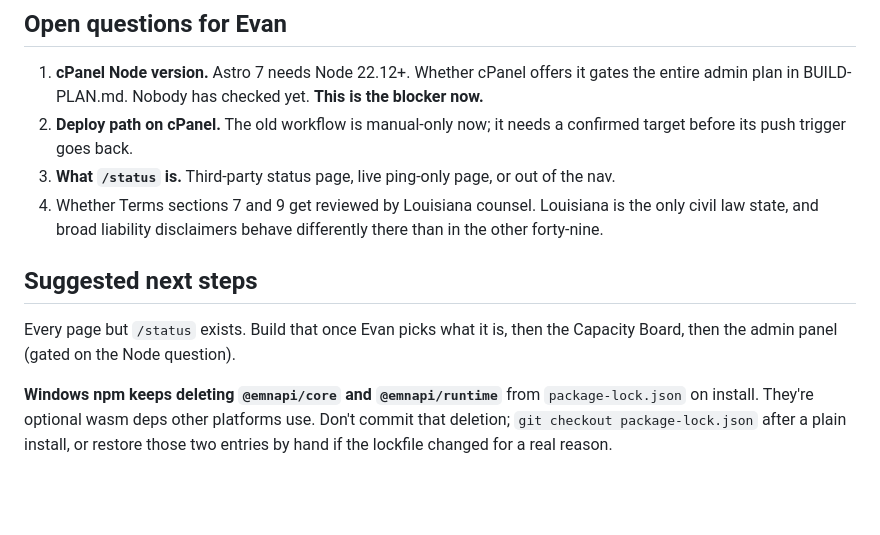
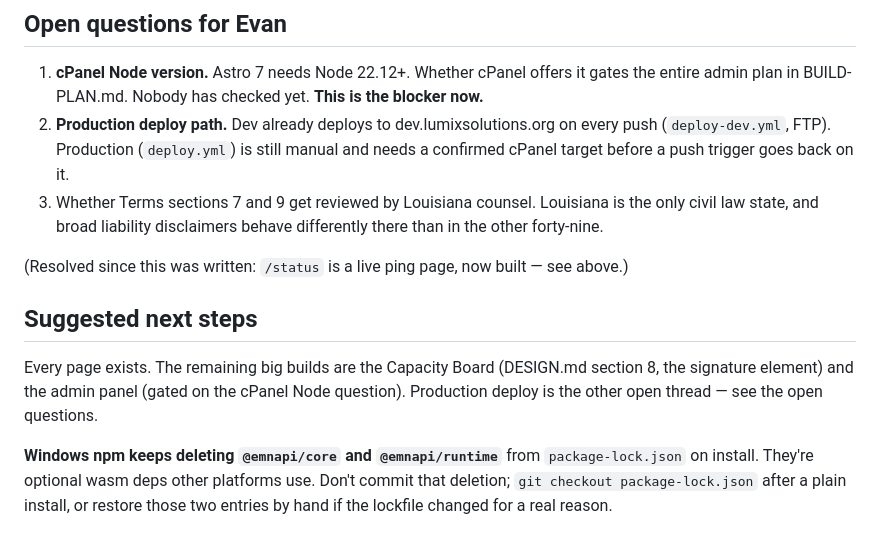
Before and after one commit to LordOfTheCorgis/lumix-website, a Markdown page: HANDOFF.md, the part around one of its changes. GitHub-like rendering; blank space fills up the shorter version.

```diff
--- a/HANDOFF.md
+++ b/HANDOFF.md
@@ -319,18 +337,20 @@ by a routine in the `lumix-routines` repo, and is not part of this project.
 1. **cPanel Node version.** Astro 7 needs Node 22.12+. Whether cPanel offers it
    gates the entire admin plan in BUILD-PLAN.md. Nobody has checked yet. **This is
    the blocker now.**
-2. **Deploy path on cPanel.** The old workflow is manual-only now; it needs a
-   confirmed target before its push trigger goes back.
-3. **What `/status` is.** Third-party status page, live ping-only page, or out
-   of the nav.
-4. Whether Terms sections 7 and 9 get reviewed by Louisiana counsel. Louisiana is
+2. **Production deploy path.** Dev already deploys to dev.lumixsolutions.org on every
+   push (`deploy-dev.yml`, FTP). Production (`deploy.yml`) is still manual and needs a
+   confirmed cPanel target before a push trigger goes back on it.
+3. Whether Terms sections 7 and 9 get reviewed by Louisiana counsel. Louisiana is
    the only civil law state, and broad liability disclaimers behave differently
    there than in the other forty-nine.
 
+(Resolved since this was written: `/status` is a live ping page, now built — see above.)
+
 ## Suggested next steps
 
-Every page but `/status` exists. Build that once Evan picks what it is, then the
-Capacity Board, then the admin panel (gated on the Node question).
+Every page exists. The remaining big builds are the Capacity Board (DESIGN.md
+section 8, the signature element) and the admin panel (gated on the cPanel Node
+question). Production deploy is the other open thread — see the open questions.
 
 **Windows npm keeps deleting `@emnapi/core` and `@emnapi/runtime`** from
 `package-lock.json` on install. They're optional wasm deps other platforms
```
Also changed, not shown: other parts of HANDOFF.md (+36 -18 lines).
